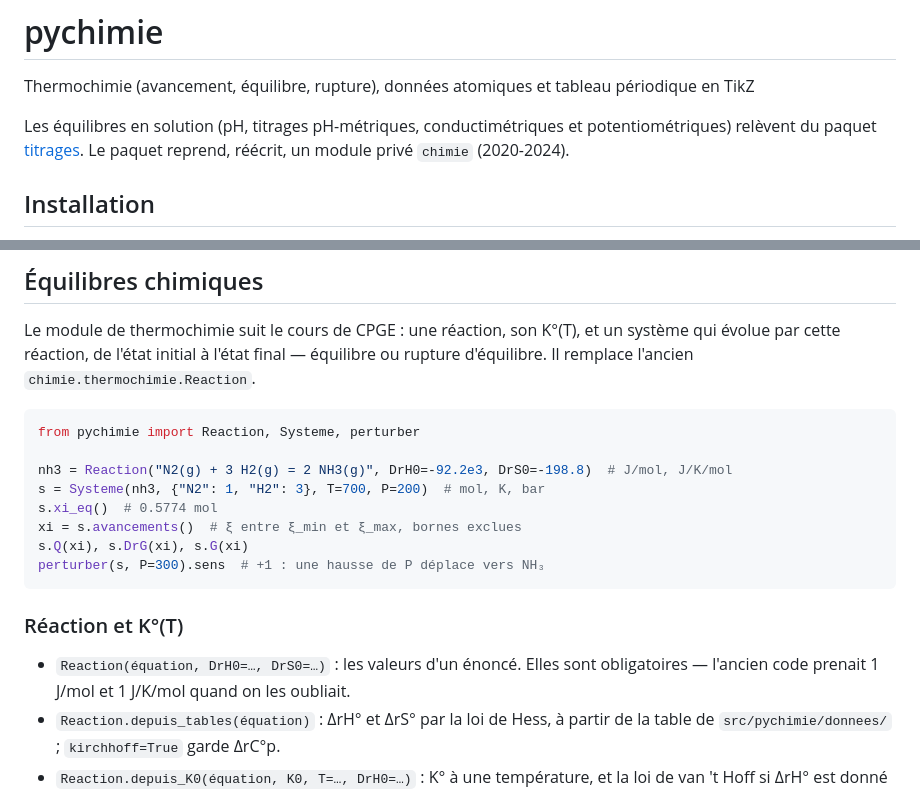
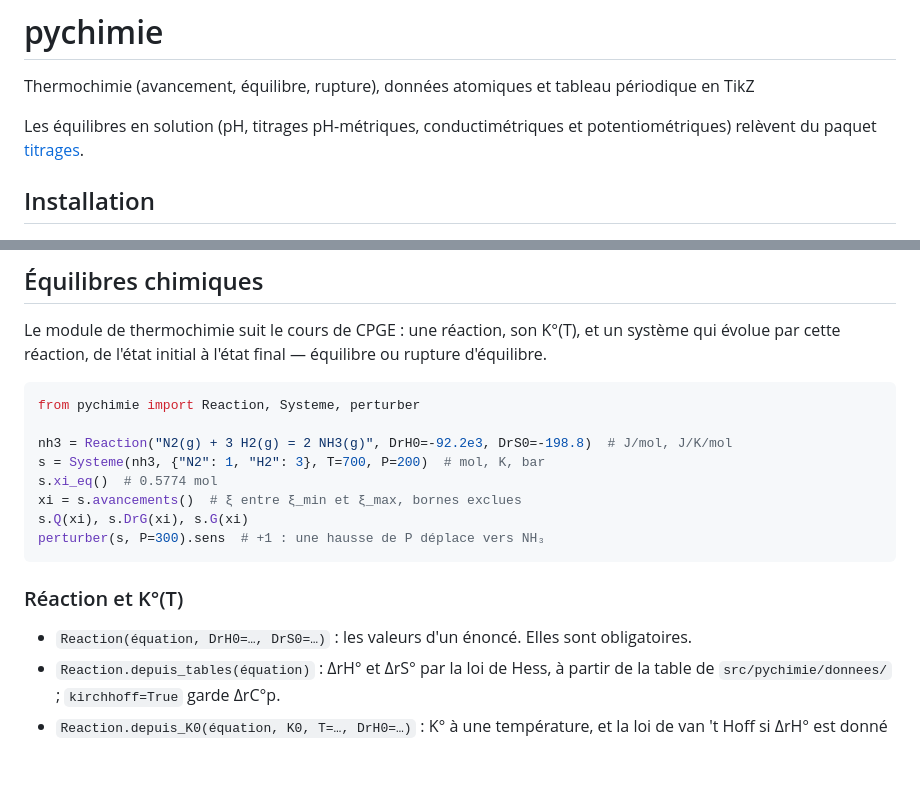
Before and after one commit to antnardo/pychimie, a Markdown page: README.md, 2 parts joined by grey strips. Drawn GitHub-style; blank space fills up the shorter version.

Commit message:
docs: README et CHANGELOG présentent le projet, sans références internes
Co-Authored-By: Claude Fable 5.1 <noreply@anthropic.com>

````diff
--- a/README.md
+++ b/README.md
@@ -4,7 +4,6 @@ Thermochimie (avancement, équilibre, rupture), données atomiques et tableau p
 
 Les équilibres en solution (pH, titrages pH-métriques, conductimétriques et
 potentiométriques) relèvent du paquet [titrages](https://github.com/antnardo/titrages).
-Le paquet reprend, réécrit, un module privé `chimie` (2020-2024).
 
 ## Installation
 
@@ -23,7 +22,7 @@ LuaLaTeX, siunitx et hyperref.
 
 Le module de thermochimie suit le cours de CPGE : une réaction, son K°(T), et un système
 qui évolue par cette réaction, de l'état initial à l'état final — équilibre ou rupture
-d'équilibre. Il remplace l'ancien `chimie.thermochimie.Reaction`.
+d'équilibre.
 
 ```python
 from pychimie import Reaction, Systeme, perturber
@@ -39,7 +38,7 @@ perturber(s, P=300).sens  # +1 : une hausse de P déplace vers NH₃
 ### Réaction et K°(T)
 
 - `Reaction(équation, DrH0=…, DrS0=…)` : les valeurs d'un énoncé. Elles sont
-  obligatoires — l'ancien code prenait 1 J/mol et 1 J/K/mol quand on les oubliait.
+  obligatoires.
 - `Reaction.depuis_tables(équation)` : ΔrH° et ΔrS° par la loi de Hess, à partir de la
   table de `src/pychimie/donnees/` ; `kirchhoff=True` garde ΔrC°p.
 - `Reaction.depuis_K0(équation, K0, T=…, DrH0=…)` : K° à une température, et la loi de
````
